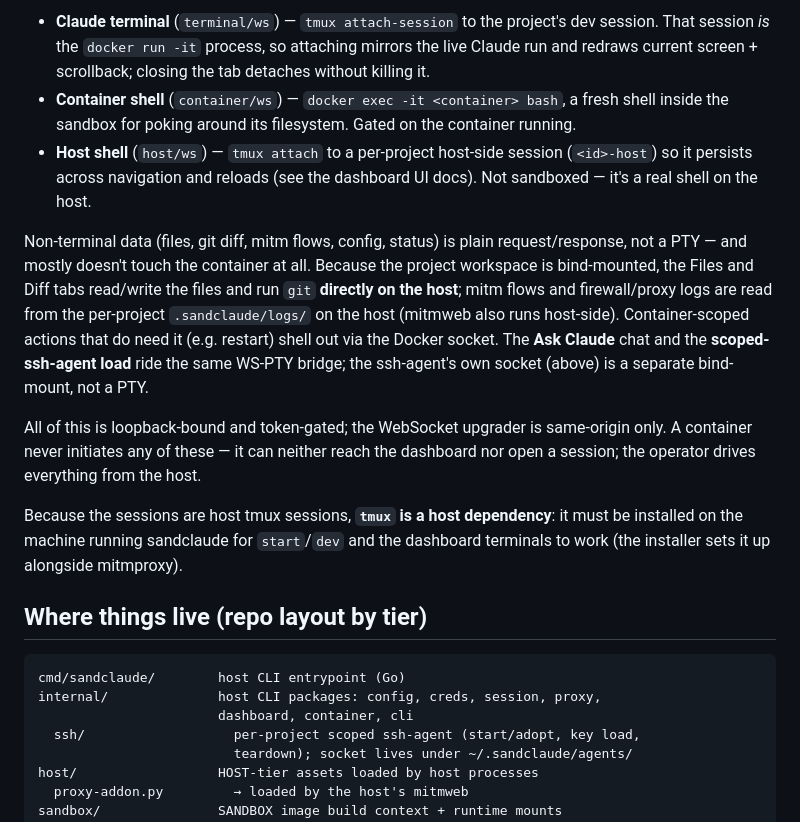
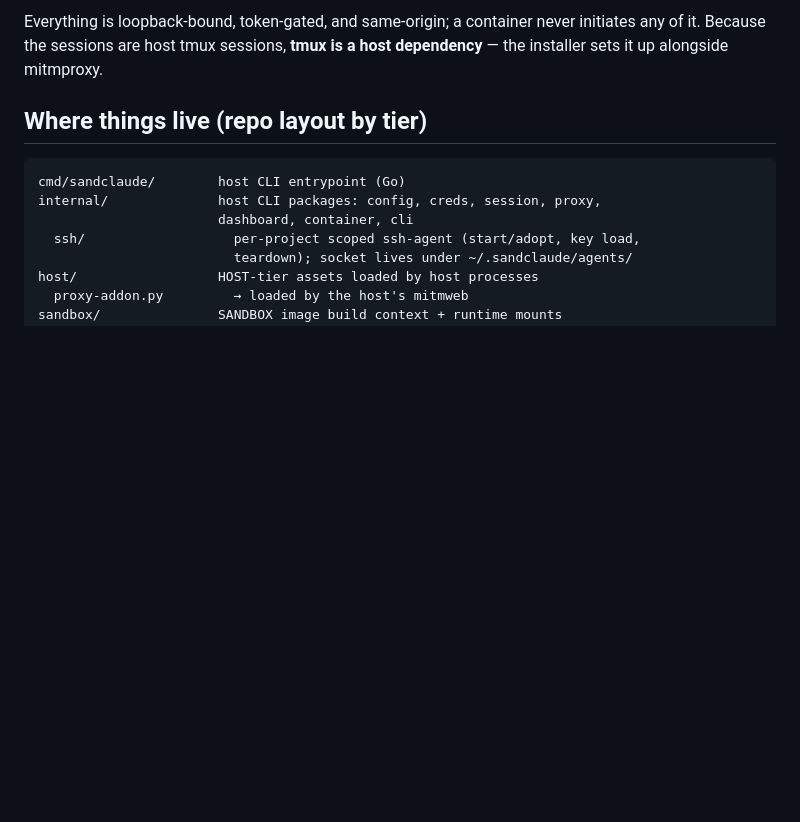
Before and after one commit to scoutapp/corral, a Markdown page: docs/architecture.md, the part around one of its changes. Rendered like a GitHub page; blank space fills up the shorter version.

```diff
--- a/docs/architecture.md
+++ b/docs/architecture.md
@@ -189,31 +167,6 @@ The three project terminals differ only in the command handed to it:
-- **Claude terminal** (`terminal/ws`) — `tmux attach-session` to the project's dev
-  session. That session *is* the `docker run -it` process, so attaching mirrors
-  the live Claude run and redraws current screen + scrollback; closing the tab
-  detaches without killing it.
-- **Container shell** (`container/ws`) — `docker exec -it <container> bash`, a
-  fresh shell inside the sandbox for poking around its filesystem. Gated on the
-  container running.
-- **Host shell** (`host/ws`) — `tmux attach` to a per-project host-side session
-  (`<id>-host`) so it persists across navigation and reloads (see the dashboard
-  UI docs). Not sandboxed — it's a real shell on the host.
-
-Non-terminal data (files, git diff, mitm flows, config, status) is plain
-request/response, not a PTY — and mostly doesn't touch the container at all.
-Because the project workspace is bind-mounted, the Files and Diff tabs read/write
-the files and run `git` **directly on the host**; mitm flows and firewall/proxy
-logs are read from the per-project `.sandclaude/logs/` on the host (mitmweb also
-runs host-side). Container-scoped actions that do need it (e.g. restart) shell
-out via the Docker socket. The **Ask Claude** chat and the **scoped-ssh-agent
-load** ride the same WS-PTY bridge; the ssh-agent's own socket (above) is a
-separate bind-mount, not a PTY.
-
-All of this is loopback-bound and token-gated; the WebSocket upgrader is
-same-origin only. A container never initiates any of these — it can neither reach
-the dashboard nor open a session; the operator drives everything from the host.
-
-Because the sessions are host tmux sessions, **`tmux` is a host dependency**: it
-must be installed on the machine running sandclaude for `start`/`dev` and the
-dashboard terminals to work (the installer sets it up alongside mitmproxy).
+Everything is loopback-bound, token-gated, and same-origin; a container never
+initiates any of it. Because the sessions are host tmux sessions, **tmux is a host
+dependency** — the installer sets it up alongside mitmproxy.
 
 ## Where things live (repo layout by tier)
 
```
Also changed, not shown: other parts of docs/architecture.md (+45 -67 lines).
